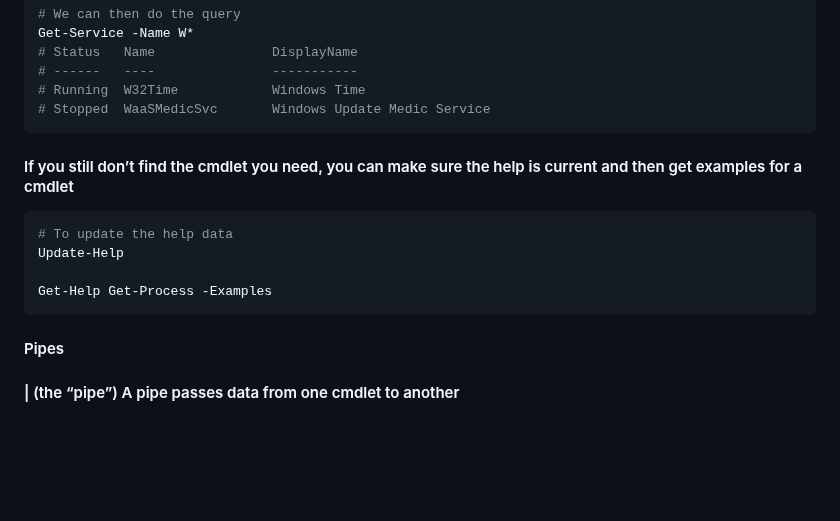
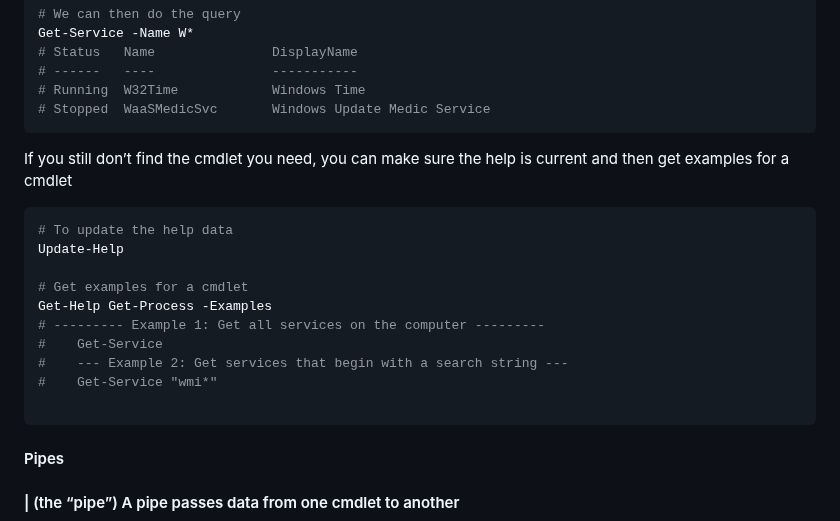
Before and after one commit to spawnmarvel/powershell-cmd, a Markdown page: README.md, the part around the change. GitHub-like rendering; blank space fills up the shorter version.

Commit message:
edit repos

````diff
--- a/README.md
+++ b/README.md
@@ -85,12 +85,20 @@ Get-Service -Name W*
 # Running  W32Time            Windows Time
 # Stopped  WaaSMedicSvc       Windows Update Medic Service
 ```
-#### If you still don’t find the cmdlet you need, you can make sure the help is current and then get examples for a cmdlet
+
+If you still don’t find the cmdlet you need, you can make sure the help is current and then get examples for a cmdlet
+
 ```ps1
 # To update the help data
 Update-Help
 
+# Get examples for a cmdlet
 Get-Help Get-Process -Examples
+# --------- Example 1: Get all services on the computer ---------
+#    Get-Service
+#    --- Example 2: Get services that begin with a search string ---
+#    Get-Service "wmi*"
+
 ```
 #### Pipes
 #### | (the “pipe”) A pipe passes data from one cmdlet to another
````
